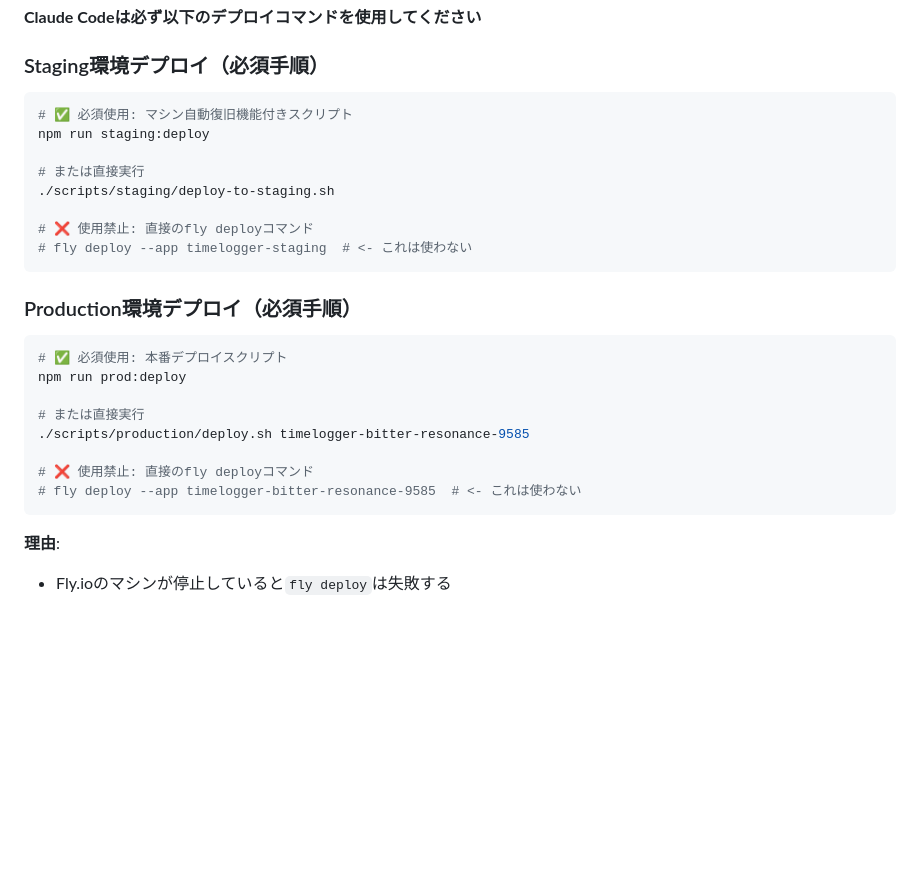
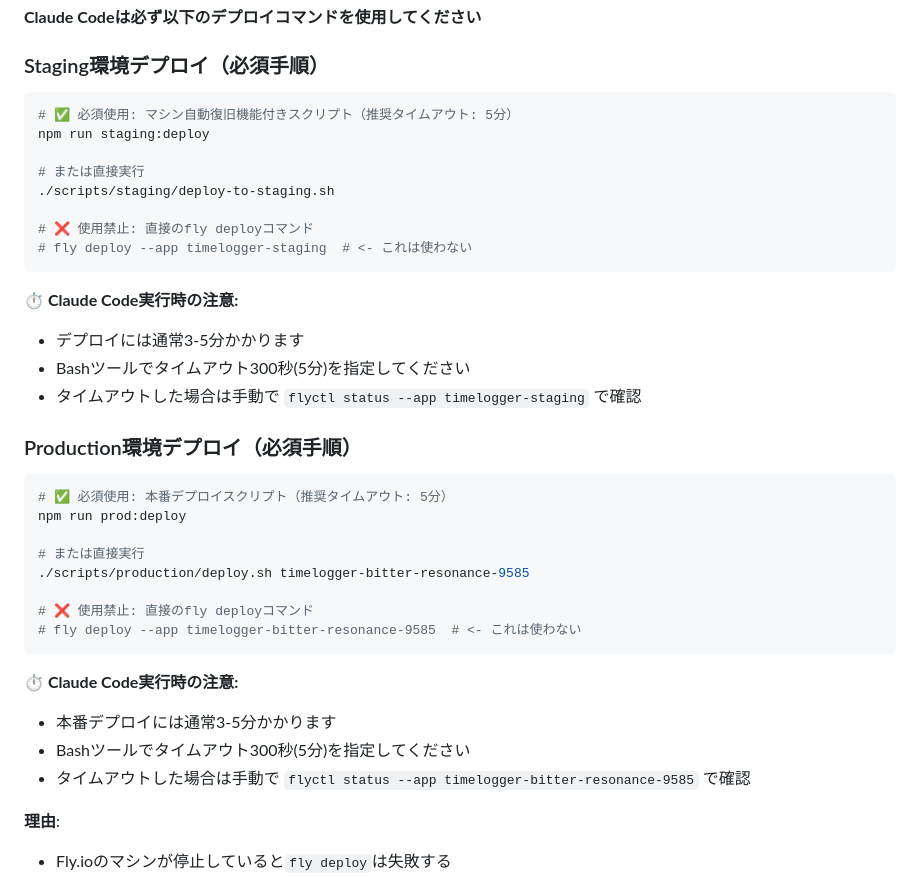
Before and after one commit to senjoysk/TimeLogger, a Markdown page: CLAUDE.md, the part around the change. Drawn GitHub-style; blank space fills up the shorter version.

Commit message:
docs: デプロイコマンドのタイムアウト設定をCLAUDE.mdに追加
追加内容:
- staging/production環境デプロイの推奨タイムアウト: 5分
- Claude Code実行時の注意事項とトラブルシューティング
- タイムアウト発生時の手動確認方法

理由: デプロイに3-5分かかるため、Claude Codeのデフォルト
タイムアウト(2分)では不足することへの対応

🤖 Generated with [Claude Code](https://claude.ai/code)

Co-Authored-By: Claude <noreply@anthropic.com>

````diff
--- a/CLAUDE.md
+++ b/CLAUDE.md
@@ -8,7 +8,7 @@ This file provides guidance to Claude Code (claude.ai/code) when working with co
 
 ### Staging環境デプロイ（必須手順）
 ```bash
-# ✅ 必須使用: マシン自動復旧機能付きスクリプト
+# ✅ 必須使用: マシン自動復旧機能付きスクリプト（推奨タイムアウト: 5分）
 npm run staging:deploy
 
 # または直接実行
@@ -18,9 +18,14 @@ npm run staging:deploy
 # fly deploy --app timelogger-staging  # <- これは使わない
 ```
 
+**⏱️ Claude Code実行時の注意:**
+- デプロイには通常3-5分かかります
+- Bashツールでタイムアウト300秒(5分)を指定してください
+- タイムアウトした場合は手動で `flyctl status --app timelogger-staging` で確認
+
 ### Production環境デプロイ（必須手順）
 ```bash
-# ✅ 必須使用: 本番デプロイスクリプト
+# ✅ 必須使用: 本番デプロイスクリプト（推奨タイムアウト: 5分）
 npm run prod:deploy
 
 # または直接実行
@@ -29,6 +34,11 @@ npm run prod:deploy
 # ❌ 使用禁止: 直接のfly deployコマンド
 # fly deploy --app timelogger-bitter-resonance-9585  # <- これは使わない
 ```
+
+**⏱️ Claude Code実行時の注意:**
+- 本番デプロイには通常3-5分かかります
+- Bashツールでタイムアウト300秒(5分)を指定してください
+- タイムアウトした場合は手動で `flyctl status --app timelogger-bitter-resonance-9585` で確認
 
 **理由**:
 - Fly.ioのマシンが停止していると`fly deploy`は失敗する
````
